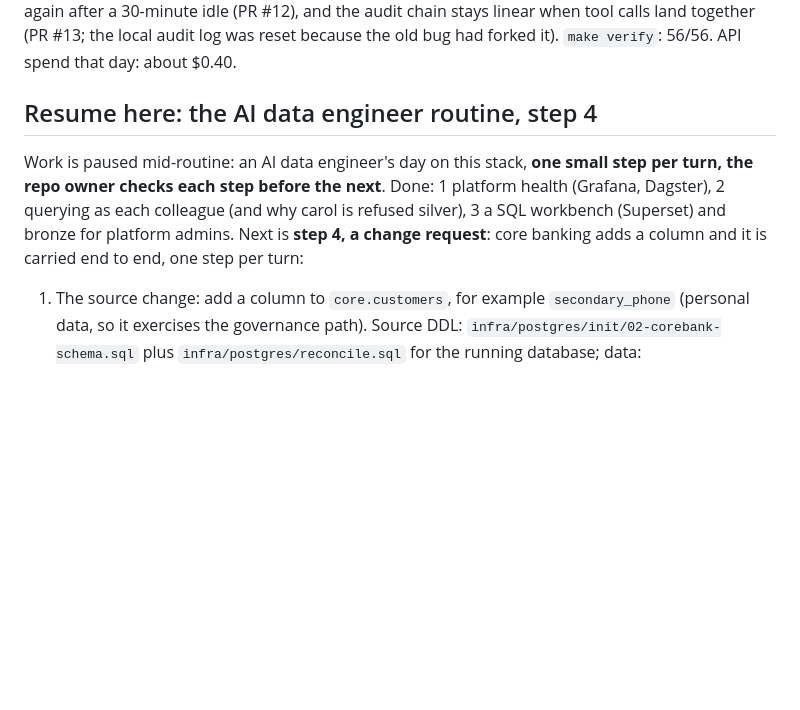
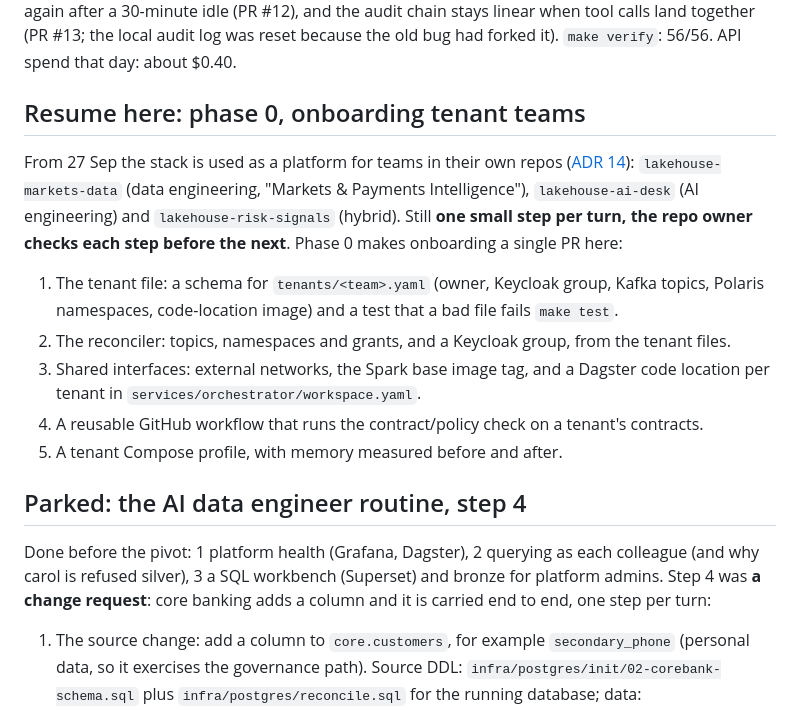
Before and after one commit to cloudcruncher/open-lakehouse, a Markdown page: docs/next-steps.md, the part around the change. Rendered like a GitHub page; blank space fills up the shorter version.

```diff
--- a/docs/next-steps.md
+++ b/docs/next-steps.md
@@ -12,12 +12,26 @@ Then fixes: Superset asks to authorize again after a 30-minute idle (PR #12), an
 chain stays linear when tool calls land together (PR #13; the local audit log was reset
 because the old bug had forked it). `make verify`: 56/56. API spend that day: about $0.40.
 
-## Resume here: the AI data engineer routine, step 4
-Work is paused mid-routine: an AI data engineer's day on this stack, **one small step per
-turn, the repo owner checks each step before the next**. Done: 1 platform health (Grafana,
-Dagster), 2 querying as each colleague (and why carol is refused silver), 3 a SQL
-workbench (Superset) and bronze for platform admins. Next is **step 4, a change request**:
-core banking adds a column and it is carried end to end, one step per turn:
+## Resume here: phase 0, onboarding tenant teams
+From 27 Sep the stack is used as a platform for teams in their own repos
+([ADR 14](adr/0014-platform-and-tenant-teams-in-separate-repos.md)): `lakehouse-markets-data`
+(data engineering, "Markets & Payments Intelligence"), `lakehouse-ai-desk` (AI engineering)
+and `lakehouse-risk-signals` (hybrid). Still **one small step per turn, the repo owner checks
+each step before the next**. Phase 0 makes onboarding a single PR here:
+
+1. The tenant file: a schema for `tenants/<team>.yaml` (owner, Keycloak group, Kafka topics,
+   Polaris namespaces, code-location image) and a test that a bad file fails `make test`.
+2. The reconciler: topics, namespaces and grants, and a Keycloak group, from the tenant files.
+3. Shared interfaces: external networks, the Spark base image tag, and a Dagster code location
+   per tenant in `services/orchestrator/workspace.yaml`.
+4. A reusable GitHub workflow that runs the contract/policy check on a tenant's contracts.
+5. A tenant Compose profile, with memory measured before and after.
+
+## Parked: the AI data engineer routine, step 4
+Done before the pivot: 1 platform health (Grafana, Dagster), 2 querying as each colleague
+(and why carol is refused silver), 3 a SQL workbench (Superset) and bronze for platform
+admins. Step 4 was **a change request**: core banking adds a column and it is carried end to
+end, one step per turn:
 
 1. The source change: add a column to `core.customers`, for example `secondary_phone`
    (personal data, so it exercises the governance path). Source DDL:
```
Also changed, not shown: docs/adr/0014-platform-and-tenant-teams-in-separate-repos.md (added, +53 -0 lines).
